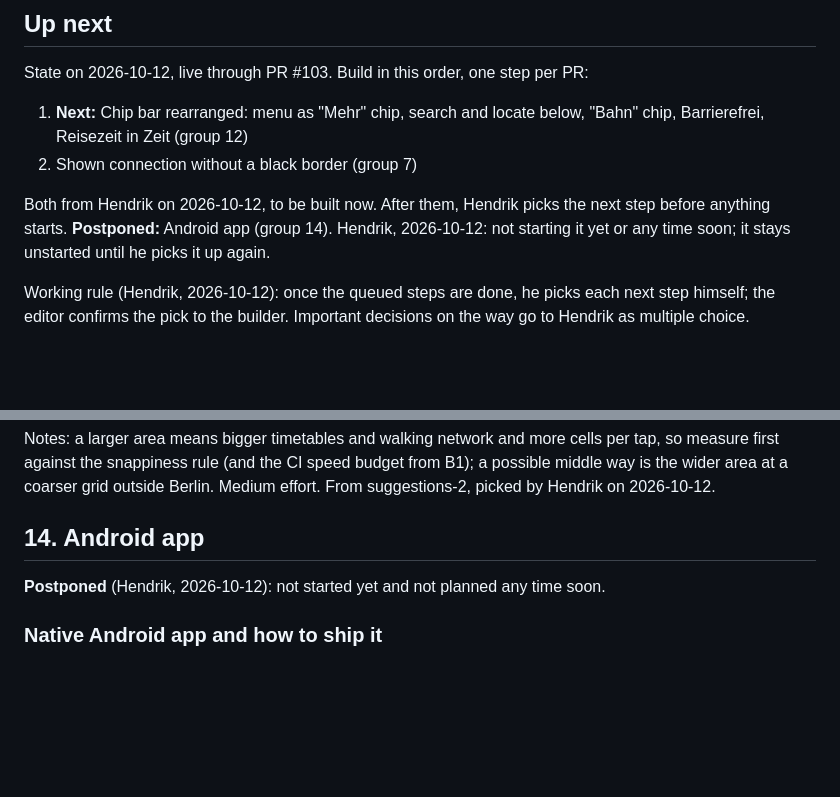
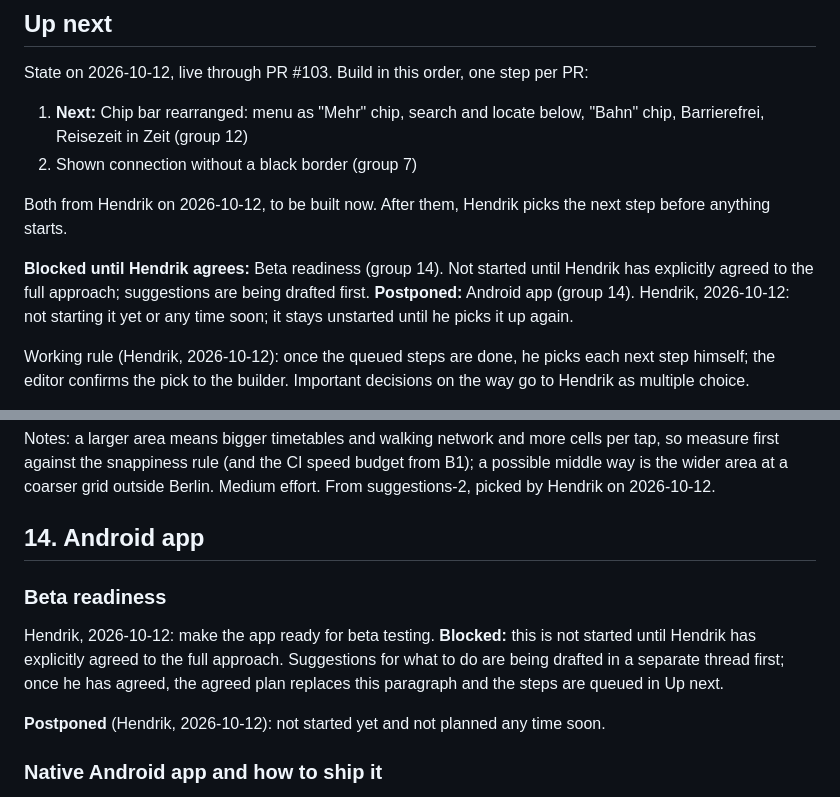
Before and after one commit to hendrikkintscher/berlin-transit-heatmap, a Markdown page: ROADMAP.md, 2 parts joined by grey strips. GitHub-like rendering; blank space fills up the shorter version.

Commit message:
Roadmap: beta readiness, blocked until Hendrik agrees to the approach (#107)
Claude-Session: https://claude.ai/code/session_01DcgurEc3g53aKtNcao6QZn

Co-authored-by: Claude <noreply@anthropic.com>

```diff
--- a/ROADMAP.md
+++ b/ROADMAP.md
@@ -9,7 +9,9 @@ State on 2026-10-12, live through PR #103. Build in this order, one step per PR:
 1. **Next:** Chip bar rearranged: menu as "Mehr" chip, search and locate below, "Bahn" chip, Barrierefrei, Reisezeit in Zeit (group 12)
 2. Shown connection without a black border (group 7)
 
-Both from Hendrik on 2026-10-12, to be built now. After them, Hendrik picks the next step before anything starts. **Postponed:** Android app (group 14). Hendrik, 2026-10-12: not starting it yet or any time soon; it stays unstarted until he picks it up again.
+Both from Hendrik on 2026-10-12, to be built now. After them, Hendrik picks the next step before anything starts.
+
+**Blocked until Hendrik agrees:** Beta readiness (group 14). Not started until Hendrik has explicitly agreed to the full approach; suggestions are being drafted first. **Postponed:** Android app (group 14). Hendrik, 2026-10-12: not starting it yet or any time soon; it stays unstarted until he picks it up again.
 
 Working rule (Hendrik, 2026-10-12): once the queued steps are done, he picks each next step himself; the editor confirms the pick to the builder. Important decisions on the way go to Hendrik as multiple choice.
 
@@ -599,6 +601,10 @@ Notes: a larger area means bigger timetables and walking network and more cells
 
 ## 14. Android app
 
+### Beta readiness
+
+Hendrik, 2026-10-12: make the app ready for beta testing. **Blocked:** this is not started until Hendrik has explicitly agreed to the full approach. Suggestions for what to do are being drafted in a separate thread first; once he has agreed, the agreed plan replaces this paragraph and the steps are queued in Up next.
+
 **Postponed** (Hendrik, 2026-10-12): not started yet and not planned any time soon.
 
 ### Native Android app and how to ship it
```
